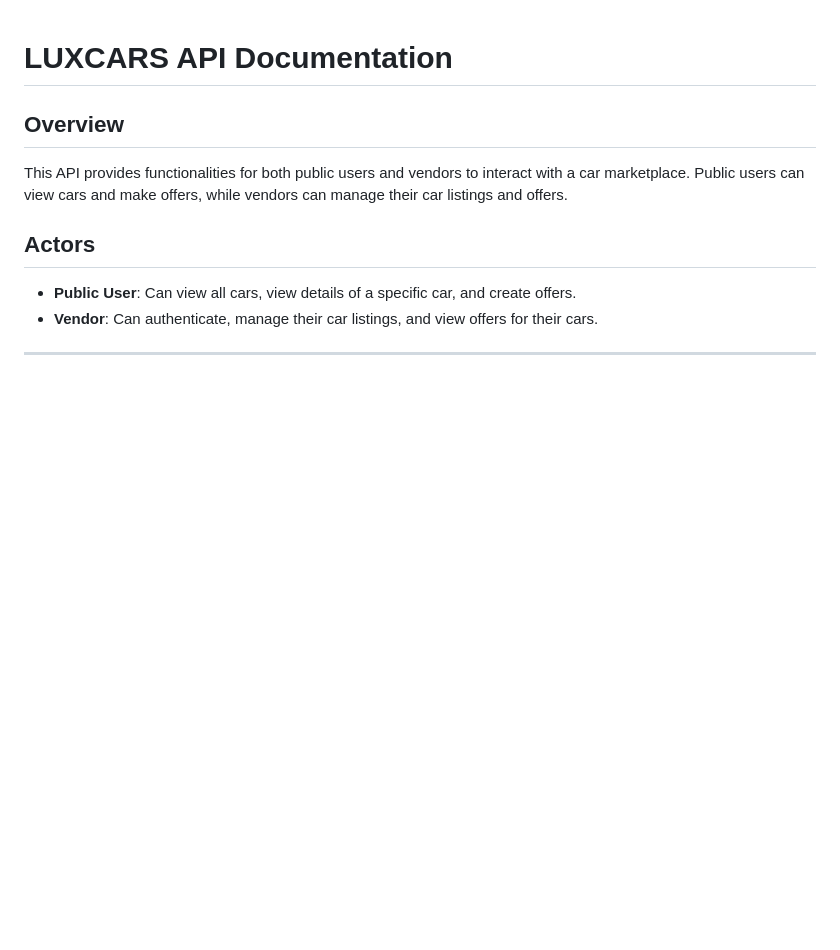
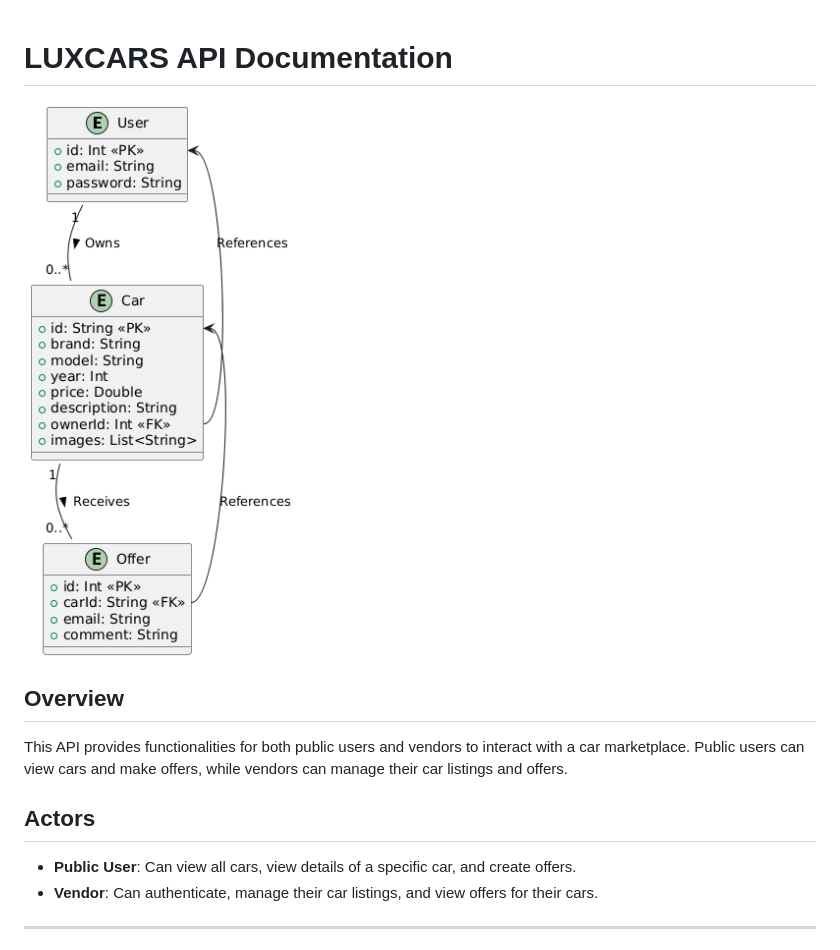
Before and after one commit to DavidParedes2021/luxcars_api, a Markdown page: readme.md, the part around the change. GitHub-like rendering; blank space fills up the shorter version.

Commit message:
added images to readme.md

```diff
--- a/readme.md
+++ b/readme.md
@@ -1,4 +1,6 @@
 # LUXCARS API Documentation
+
+![alt text](https://github.com/DavidParedes2021/luxcars_api/blob/2d2dcc8ad0cc41df3b92a727a91caaaec4097c01/docs/BD.png)
 
 ## Overview
 
```
